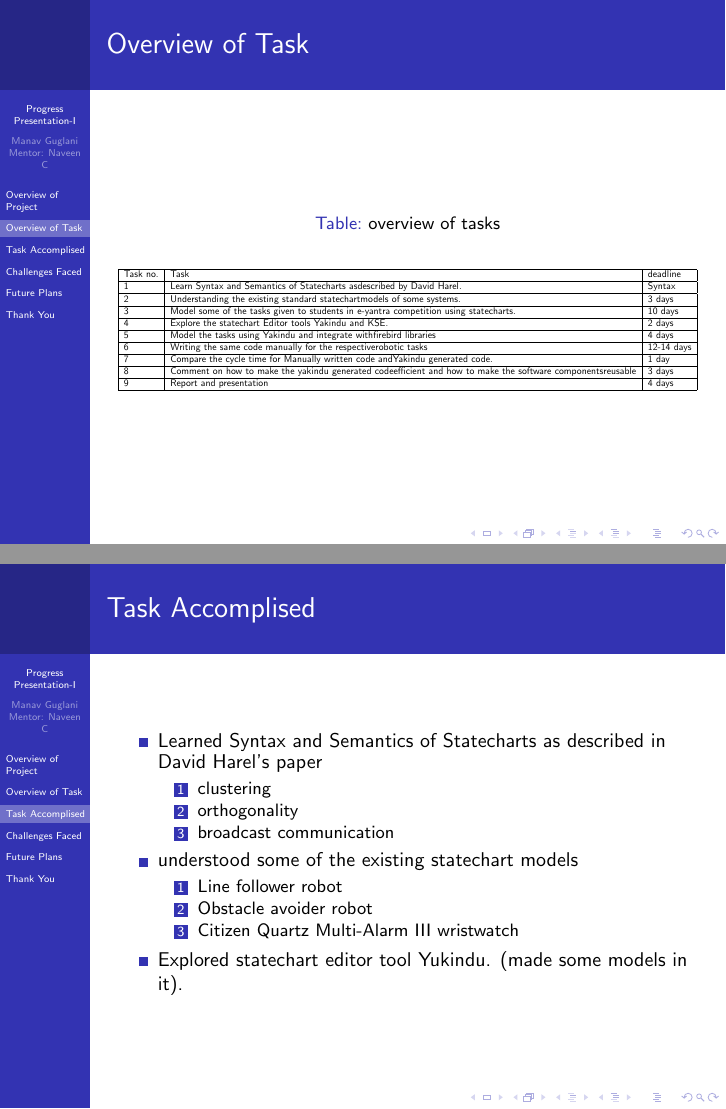
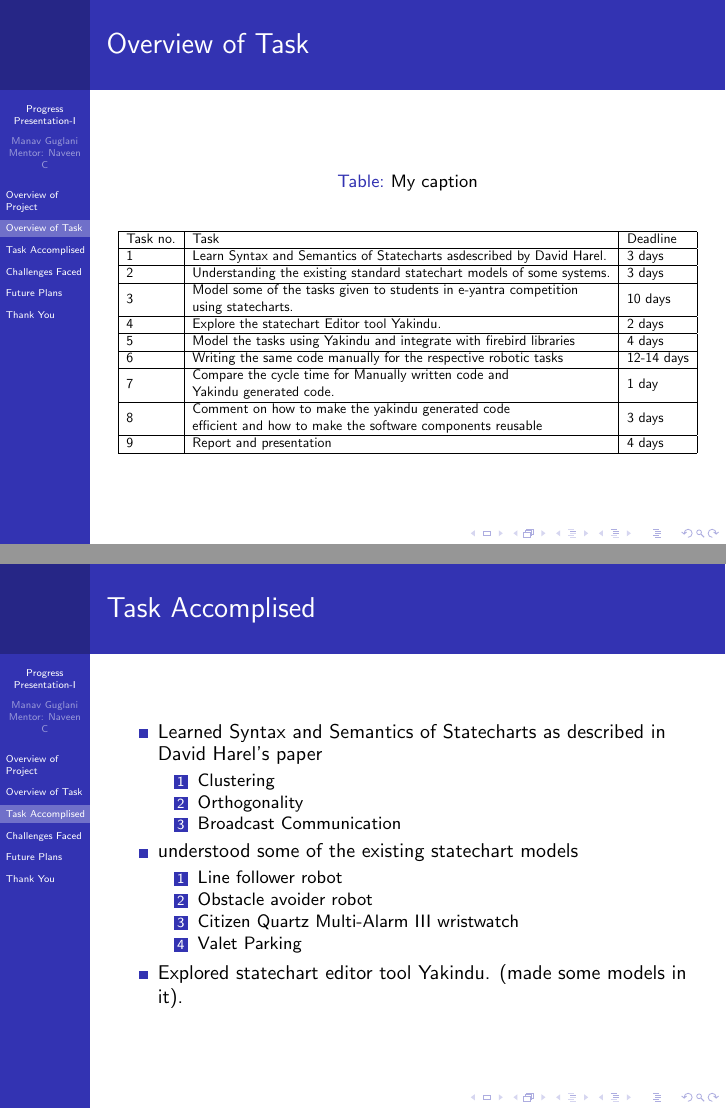
Before and after one commit to eYSIP-2017/Statechart-Based-Modeling-of-Robotic-Themes, LaTeX slides (progress-presentation/Progress-Presentation.tex): pages 3 and 4 of 9 before the commit and pages 3 and 4 of 10 after it, joined at a grey line. Compiled offline with pdfLaTeX.

```diff
--- a/progress-presentation/Progress-Presentation.tex
+++ b/progress-presentation/Progress-Presentation.tex
@@ -41,20 +41,20 @@
 \begin{frame}{Overview of Task}
 \begin{table}[]
 	\centering
-	\caption{overview of tasks}
+	\caption{My caption}
 	\label{my-label}
 	\resizebox{\textwidth}{!}{%
 		\begin{tabular}{|l|l|l|}
 			\hline
-			Task no. & Task & deadline \\ \hline
-			1 & Learn Syntax and Semantics of Statecharts asdescribed by David Harel. & Syntax \\ \hline
-			2 & Understanding the existing standard statechartmodels of some systems. & 3 days \\ \hline
-			3 & Model some of the tasks given to students in e-yantra competition using statecharts. & 10 days \\ \hline
-			4 & Explore the statechart Editor tools Yakindu and KSE. & 2 days \\ \hline
-			5 & Model the tasks using Yakindu and integrate withfirebird libraries & 4 days \\ \hline
-			6 & Writing the same code manually for the respectiverobotic tasks & 12-14 days \\ \hline
-			7 & Compare the cycle time for Manually written code andYakindu generated code. & 1 day \\ \hline
-			8 & Comment on how to make the yakindu generated codeefficient and how to make the software componentsreusable & 3 days \\ \hline
+			Task no. & Task & Deadline \\ \hline
+			1 & Learn Syntax and Semantics of Statecharts asdescribed by David Harel. & 3 days \\ \hline
+			2 & Understanding the existing standard statechart models of some systems. & 3 days \\ \hline
+			3 & \begin{tabular}[c]{@{}l@{}}Model some of the tasks given to students in e-yantra competition \\ using statecharts.\end{tabular} & 10 days \\ \hline
+			4 & Explore the statechart Editor tool Yakindu. & 2 days \\ \hline
+			5 & Model the tasks using Yakindu and integrate with firebird libraries & 4 days \\ \hline
+			6 & Writing the same code manually for the respective robotic tasks & 12-14 days \\ \hline
+			7 & \begin{tabular}[c]{@{}l@{}}Compare the cycle time for Manually written code and \\ Yakindu generated code.\end{tabular} & 1 day \\ \hline
+			8 & \begin{tabular}[c]{@{}l@{}}Comment on how to make the yakindu generated code \\ efficient and how to make the software components reusable\end{tabular} & 3 days \\ \hline
 			9 & Report and presentation & 4 days \\ \hline
 		\end{tabular}%
 	}
@@ -67,9 +67,9 @@
 		\item Learned Syntax and Semantics of Statecharts as
 		described in David Harel's paper
 		\begin{enumerate}
-			\item clustering
-			\item orthogonality
-			\item broadcast communication
+			\item Clustering
+			\item Orthogonality
+			\item Broadcast Communication
 		\end{enumerate}
 		\item understood some of the existing statechart models
 		\begin{enumerate}
@@ -77,8 +77,9 @@
 			\item Obstacle avoider robot
 			\item Citizen
 			Quartz Multi-Alarm III wristwatch
+			\item Valet Parking
 		\end{enumerate}
-	\item Explored statechart editor tool Yukindu. (made some models in it).
+	\item Explored statechart editor tool Yakindu. (made some models in it).
 	\end{itemize}
 
 \end{frame}
```
Also changed, not shown: progress-presentation/Progress-Presentation.pdf, progress-presentation/ortho.png (added), progress-presentation/Progress-Presentation.tex (9 more changed lines), 5 other files.
